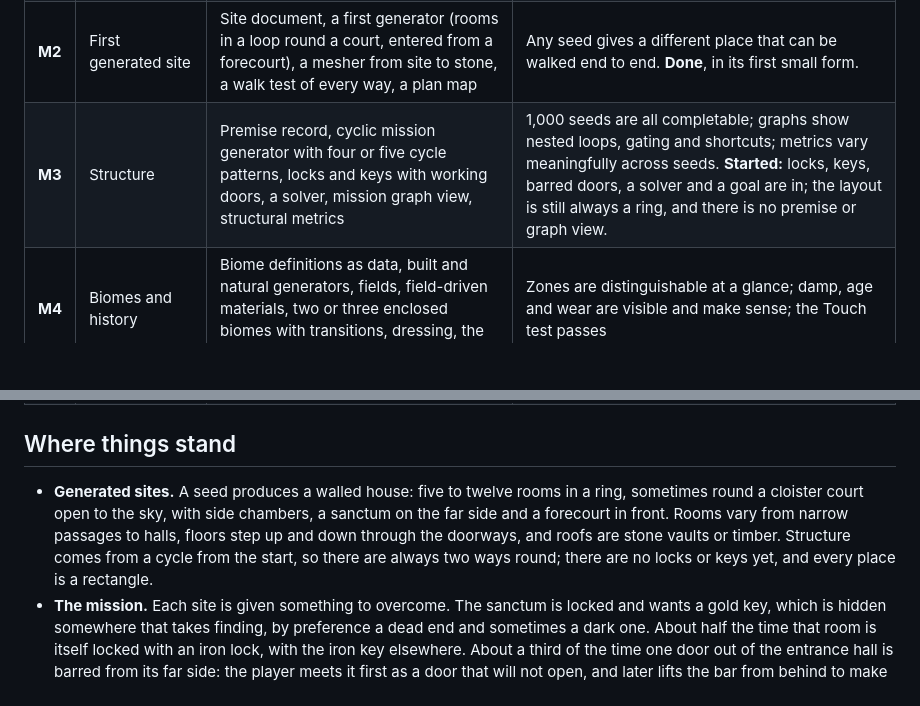
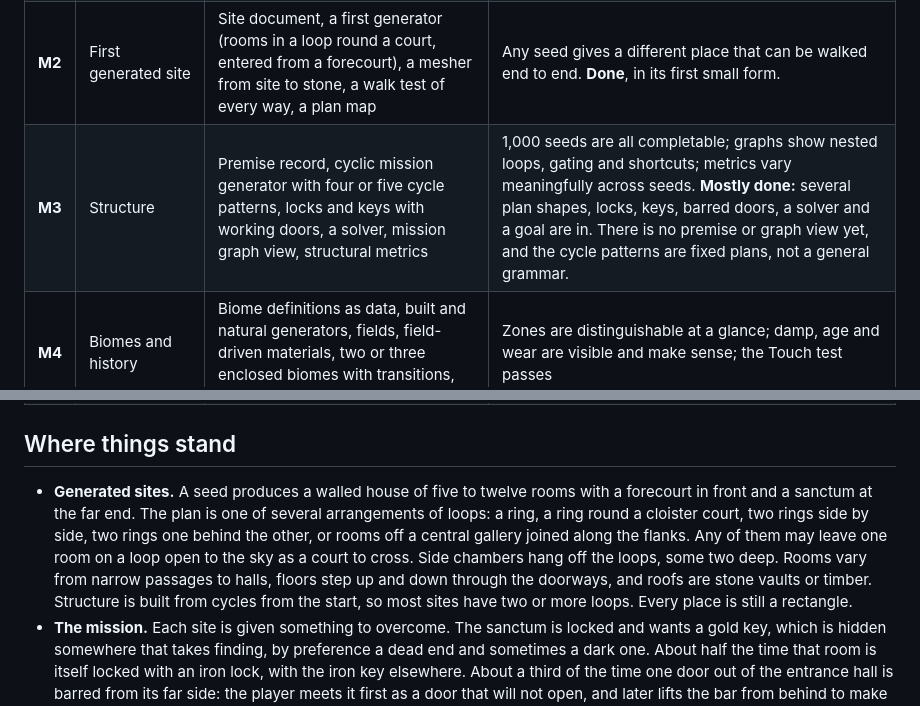
Before and after one commit to klaine/dungeons, a Markdown page: docs/03-plan.md, 2 parts joined by grey strips. Drawn GitHub-style; blank space fills up the shorter version.

```diff
--- a/docs/03-plan.md
+++ b/docs/03-plan.md
@@ -75,7 +75,7 @@ docs/
 | **M0** | Foundations | Project scaffold, seeded randomness, first-person explorer shell | A seed in the URL produces the same world every time. **Done.** |
 | **M1** | Look | Hand-assembled test scenes (sunlit courtyard and arcade; torchlit vaulted hall) built from the kit of parts, procedural materials, baked and real-time lighting, fog with light shafts, eye adaptation | The proofs in document 4 are met at the target frame rate, or the approach is changed. **Mostly done:** runs at 30 to 38 frames a second on an M1 iPad Pro; natural rock is still missing. |
 | **M2** | First generated site | Site document, a first generator (rooms in a loop round a court, entered from a forecourt), a mesher from site to stone, a walk test of every way, a plan map | Any seed gives a different place that can be walked end to end. **Done**, in its first small form. |
-| **M3** | Structure | Premise record, cyclic mission generator with four or five cycle patterns, locks and keys with working doors, a solver, mission graph view, structural metrics | 1,000 seeds are all completable; graphs show nested loops, gating and shortcuts; metrics vary meaningfully across seeds. **Started:** locks, keys, barred doors, a solver and a goal are in; the layout is still always a ring, and there is no premise or graph view. |
+| **M3** | Structure | Premise record, cyclic mission generator with four or five cycle patterns, locks and keys with working doors, a solver, mission graph view, structural metrics | 1,000 seeds are all completable; graphs show nested loops, gating and shortcuts; metrics vary meaningfully across seeds. **Mostly done:** several plan shapes, locks, keys, barred doors, a solver and a goal are in. There is no premise or graph view yet, and the cycle patterns are fixed plans, not a general grammar. |
 | **M4** | Biomes and history | Biome definitions as data, built and natural generators, fields, field-driven materials, two or three enclosed biomes with transitions, dressing, the lighting layer | Zones are distinguishable at a glance; damp, age and wear are visible and make sense; the Touch test passes |
 | **M5** | Open air | Setting layer, terrain, sky and weather, vegetation, the wild-place grammar, hard and soft edges, viewshed planning, entrances between outside and underground | A ruin in a forest with a delve beneath can be walked end to end; the Approach test passes |
 | **M6** | Strongholds and settlements | Castle and town grammars, storeys, roofs, shells and interiors, wall-walks, rooftops and cellars as layers | A castle above its village can be generated and entered by more than one route |
@@ -85,7 +85,7 @@ docs/
 
 ## Where things stand
 
-- **Generated sites.** A seed produces a walled house: five to twelve rooms in a ring, sometimes round a cloister court open to the sky, with side chambers, a sanctum on the far side and a forecourt in front. Rooms vary from narrow passages to halls, floors step up and down through the doorways, and roofs are stone vaults or timber. Structure comes from a cycle from the start, so there are always two ways round; there are no locks or keys yet, and every place is a rectangle.
+- **Generated sites.** A seed produces a walled house of five to twelve rooms with a forecourt in front and a sanctum at the far end. The plan is one of several arrangements of loops: a ring, a ring round a cloister court, two rings side by side, two rings one behind the other, or rooms off a central gallery joined along the flanks. Any of them may leave one room on a loop open to the sky as a court to cross. Side chambers hang off the loops, some two deep. Rooms vary from narrow passages to halls, floors step up and down through the doorways, and roofs are stone vaults or timber. Structure is built from cycles from the start, so most sites have two or more loops. Every place is still a rectangle.
 - **The mission.** Each site is given something to overcome. The sanctum is locked and wants a gold key, which is hidden somewhere that takes finding, by preference a dead end and sometimes a dark one. About half the time that room is itself locked with an iron lock, with the iron key elsewhere. About a third of the time one door out of the entrance hall is barred from its far side: the player meets it first as a door that will not open, and later lifts the bar from behind to make a shortcut. Other doorways are hung with doors standing open or shut, or left as plain arches.
 - **Proof of completion.** A solver searches over where the player is, which keys they hold and which bars they have lifted, and every generated site must have a solution or it is rejected. Nothing the player does can be undone, so a site that can be completed from the start can be completed from anywhere.
 - **Play.** Everything is done by walking: coming up to a door tries it, walking up to a key takes it, reaching the chest in the sanctum ends the run. Lock plates are the colour of their key.
```
Also changed, not shown: README.md (+4 -2 lines), docs/images/plan-map.png (deleted), docs/images/plans.png (added), 4 other files.
